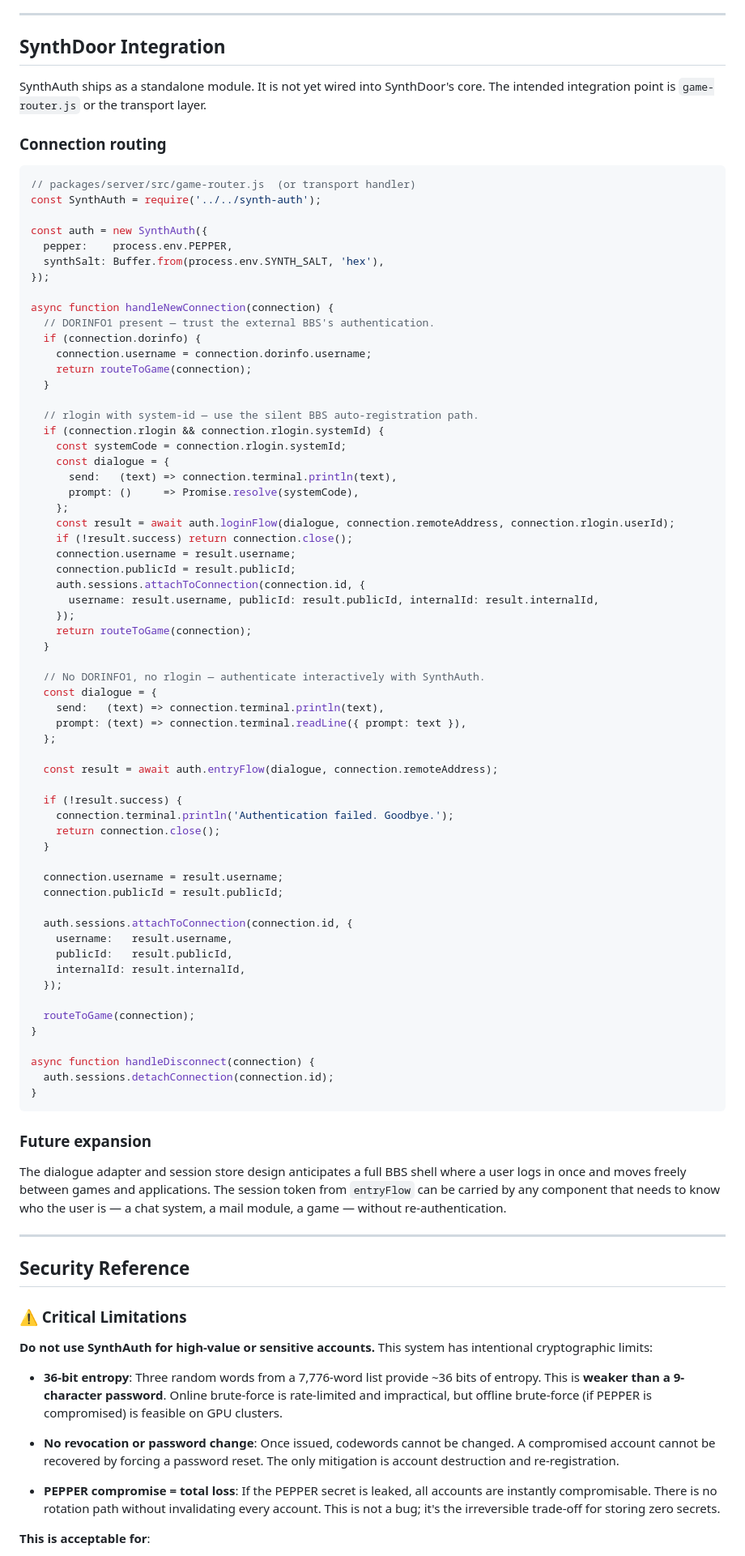
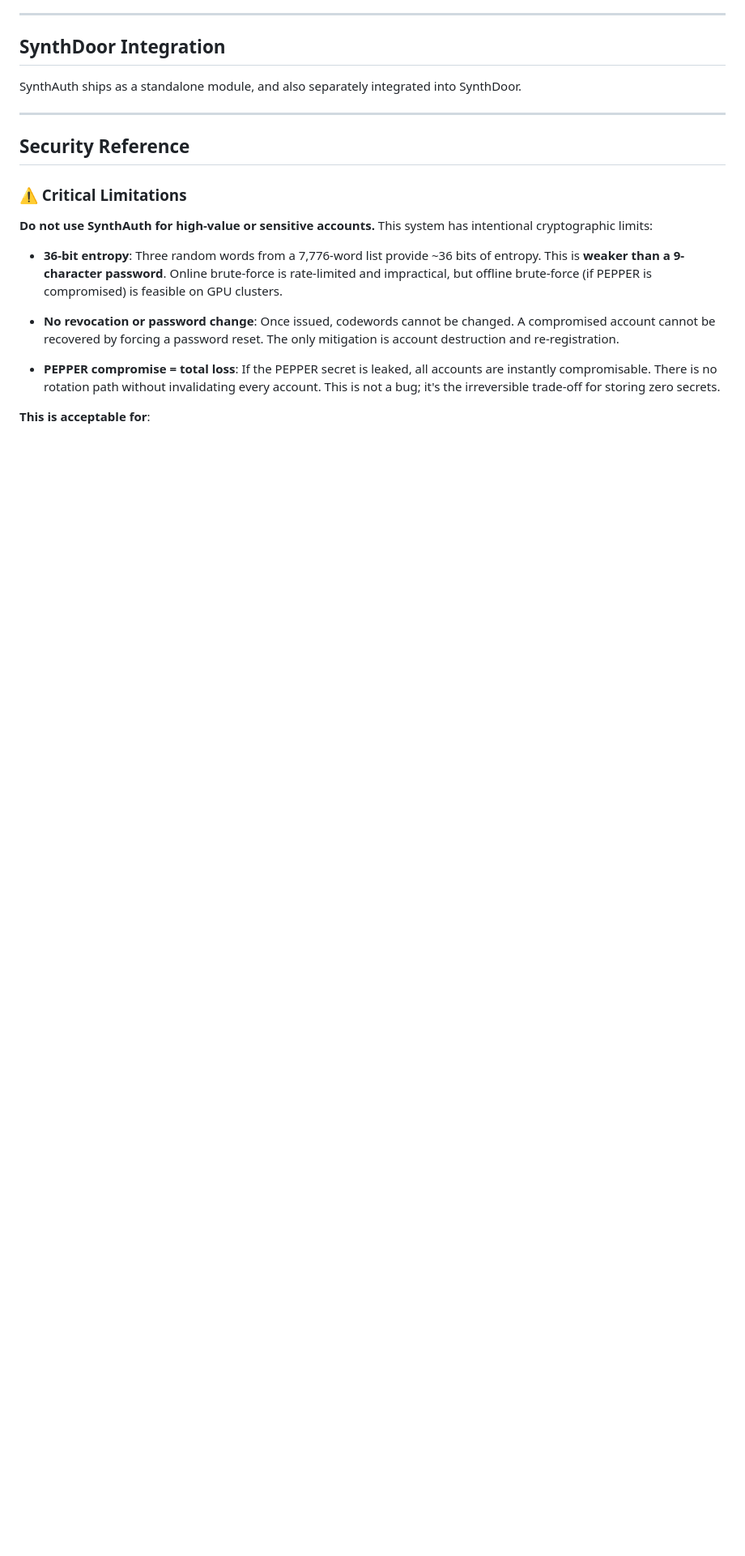
Before and after one commit to synexo/synthauth, a Markdown page: README.md, the part around one of its changes. Shown at 81% size. Rendered like a GitHub page; blank space fills up the shorter version.

````diff
--- a/README.md
+++ b/README.md
@@ -588,76 +589,7 @@ The message refers back to the Mad-Lib mnemonics — encouraging the user to vis
 
 ## SynthDoor Integration
 
-SynthAuth ships as a standalone module. It is not yet wired into SynthDoor's core. The intended integration point is `game-router.js` or the transport layer.
-
-### Connection routing
-
-```js
-// packages/server/src/game-router.js  (or transport handler)
-const SynthAuth = require('../../synth-auth');
-
-const auth = new SynthAuth({
-  pepper:    process.env.PEPPER,
-  synthSalt: Buffer.from(process.env.SYNTH_SALT, 'hex'),
-});
-
-async function handleNewConnection(connection) {
-  // DORINFO1 present — trust the external BBS's authentication.
-  if (connection.dorinfo) {
-    connection.username = connection.dorinfo.username;
-    return routeToGame(connection);
-  }
-
-  // rlogin with system-id — use the silent BBS auto-registration path.
-  if (connection.rlogin && connection.rlogin.systemId) {
-    const systemCode = connection.rlogin.systemId;
-    const dialogue = {
-      send:   (text) => connection.terminal.println(text),
-      prompt: ()     => Promise.resolve(systemCode),
-    };
-    const result = await auth.loginFlow(dialogue, connection.remoteAddress, connection.rlogin.userId);
-    if (!result.success) return connection.close();
-    connection.username = result.username;
-    connection.publicId = result.publicId;
-    auth.sessions.attachToConnection(connection.id, {
-      username: result.username, publicId: result.publicId, internalId: result.internalId,
-    });
-    return routeToGame(connection);
-  }
-
-  // No DORINFO1, no rlogin — authenticate interactively with SynthAuth.
-  const dialogue = {
-    send:   (text) => connection.terminal.println(text),
-    prompt: (text) => connection.terminal.readLine({ prompt: text }),
-  };
-
-  const result = await auth.entryFlow(dialogue, connection.remoteAddress);
-
-  if (!result.success) {
-    connection.terminal.println('Authentication failed. Goodbye.');
-    return connection.close();
-  }
-
-  connection.username = result.username;
-  connection.publicId = result.publicId;
-
-  auth.sessions.attachToConnection(connection.id, {
-    username:   result.username,
-    publicId:   result.publicId,
-    internalId: result.internalId,
-  });
-
-  routeToGame(connection);
-}
-
-async function handleDisconnect(connection) {
-  auth.sessions.detachConnection(connection.id);
-}
-```
-
-### Future expansion
-
-The dialogue adapter and session store design anticipates a full BBS shell where a user logs in once and moves freely between games and applications. The session token from `entryFlow` can be carried by any component that needs to know who the user is — a chat system, a mail module, a game — without re-authentication.
+SynthAuth ships as a standalone module, and also separately integrated into SynthDoor.
 
 ---
 
````
Also changed, not shown: other parts of README.md (+36 -35 lines).
